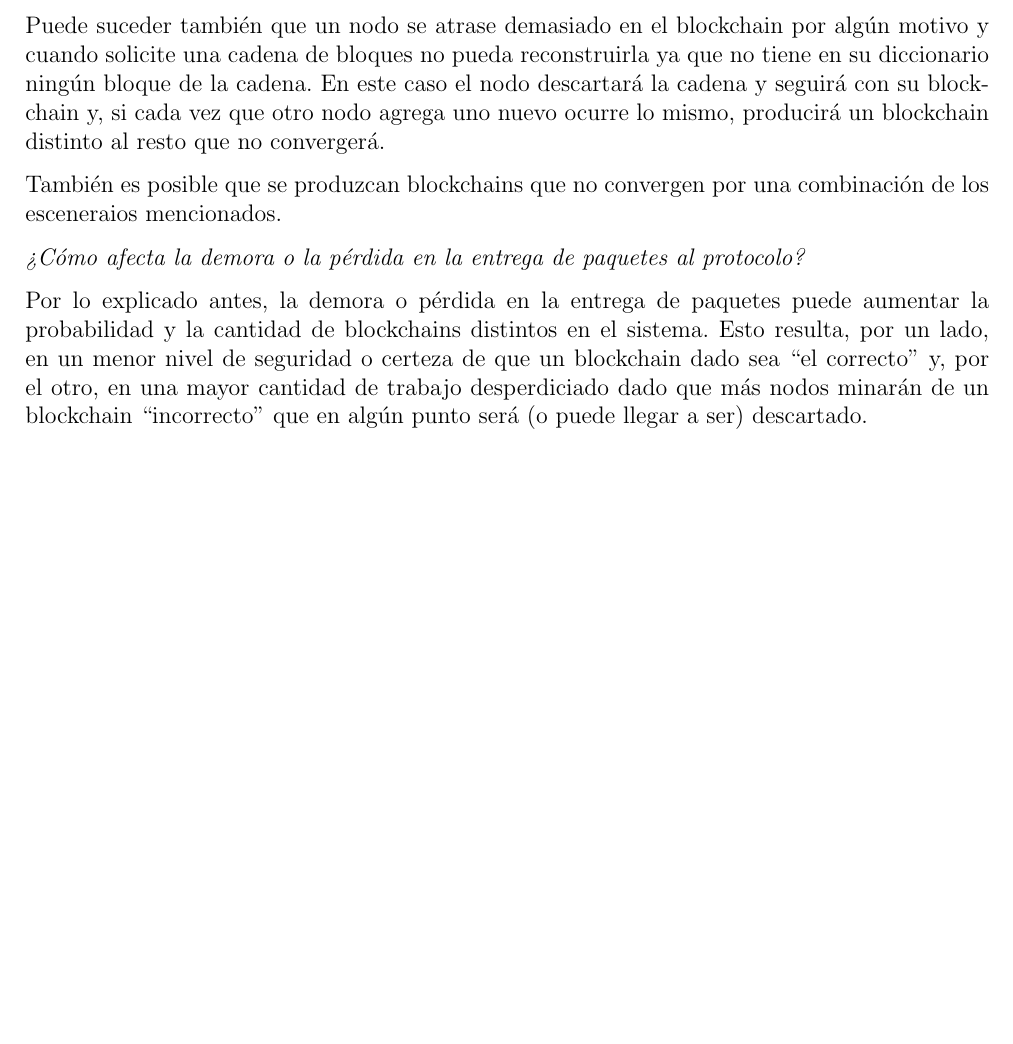
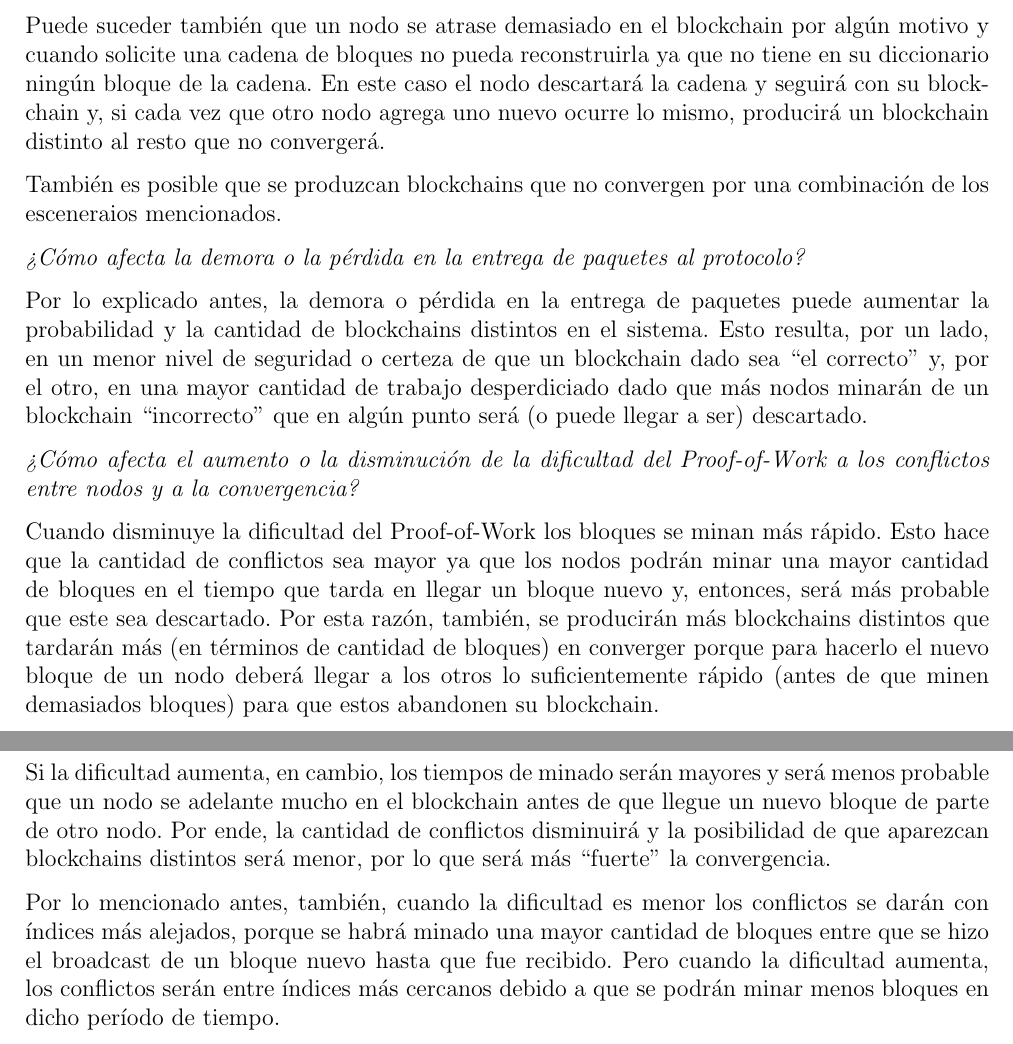
Before and after one commit to gnavalesi/sistemas-operativos-tp2, a LaTeX document (informe/main.tex, which reads informe/ejercicios.tex): part of page 3 of 3 before the commit and two parts of pages 3 and 4 of 4 after it, the two joined at a grey line, cut so that both start at the same text, the shorter picture padded with empty space. Compiled offline with pdfLaTeX.

Commit message:
Respondo el último ítem del ejercicio 5

```diff
--- a/informe/ejercicios.tex
+++ b/informe/ejercicios.tex
@@ -63,3 +63,11 @@ También es posible que se produzcan blockchains que no convergen por una combin
 \emph{¿Cómo afecta la demora o la pérdida en la entrega de paquetes al protocolo?}
 
 Por lo explicado antes, la demora o pérdida en la entrega de paquetes puede aumentar la probabilidad y la cantidad de blockchains distintos en el sistema. Esto resulta, por un lado, en un menor nivel de seguridad o certeza de que un blockchain dado sea ``el correcto"\ y, por el otro, en una mayor cantidad de trabajo desperdiciado dado que más nodos minarán de un blockchain ``incorrecto"\ que en algún punto será (o puede llegar a ser) descartado.
+
+\emph{¿Cómo afecta el aumento o la disminución de la dificultad del Proof-of-Work a los conflictos entre nodos y a la convergencia?}
+
+Cuando disminuye la dificultad del Proof-of-Work los bloques se minan más rápido. Esto hace que la cantidad de conflictos sea mayor ya que los nodos podrán minar una mayor cantidad de bloques en el tiempo que tarda en llegar un bloque nuevo y, entonces, será más probable que este sea descartado. Por esta razón, también, se producirán más blockchains distintos que tardarán más (en términos de cantidad de bloques) en converger porque para hacerlo el nuevo bloque de un nodo deberá llegar a los otros lo suficientemente rápido (antes de que minen demasiados bloques) para que estos abandonen su blockchain.
+
+Si la dificultad aumenta, en cambio, los tiempos de minado serán mayores y será menos probable que un nodo se adelante mucho en el blockchain antes de que llegue un nuevo bloque de parte de otro nodo. Por ende, la cantidad de conflictos disminuirá y la posibilidad de que aparezcan blockchains distintos será menor, por lo que será más ``fuerte"\ la convergencia.
+
+Por lo mencionado antes, también, cuando la dificultad es menor los conflictos se darán con índices más alejados, porque se habrá minado una mayor cantidad de bloques entre que se hizo el broadcast de un bloque nuevo hasta que fue recibido. Pero cuando la dificultad aumenta, los conflictos serán entre índices más cercanos debido a que se podrán minar menos bloques en dicho período de tiempo.
```
